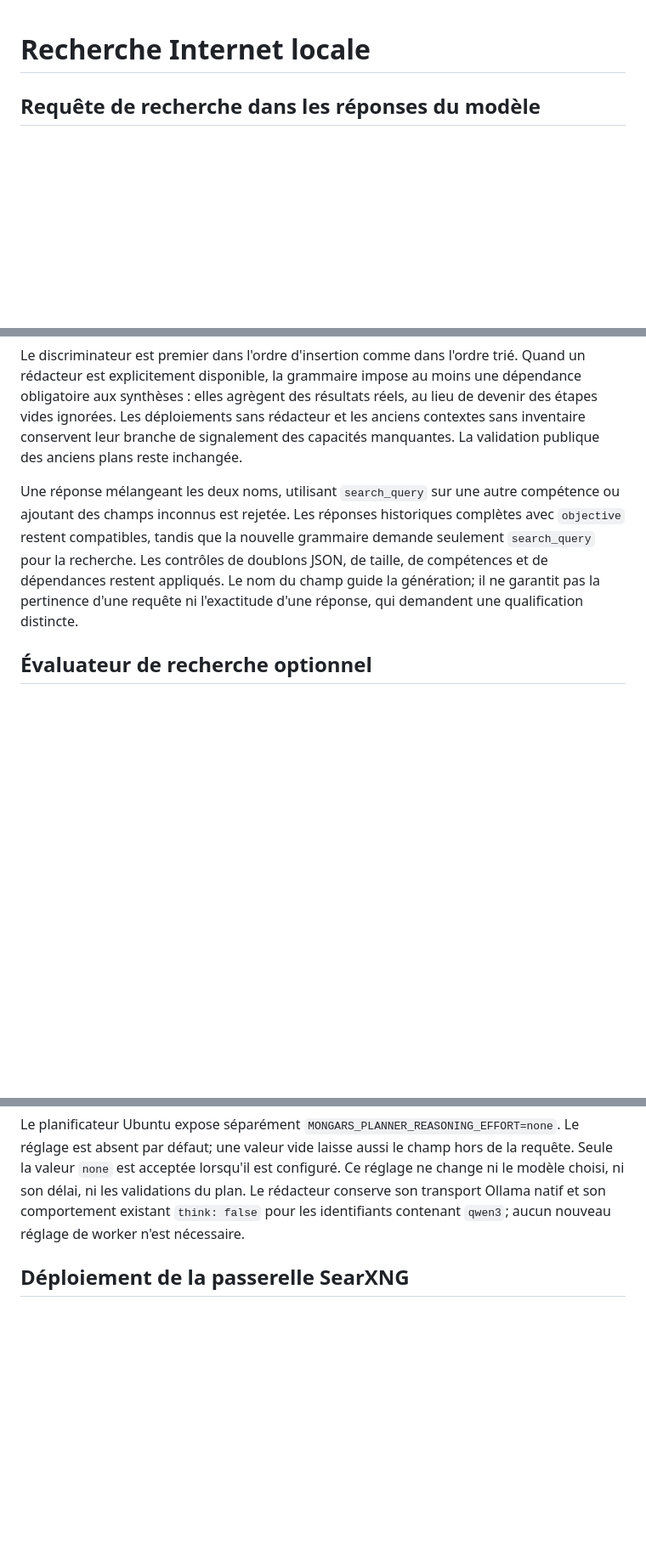
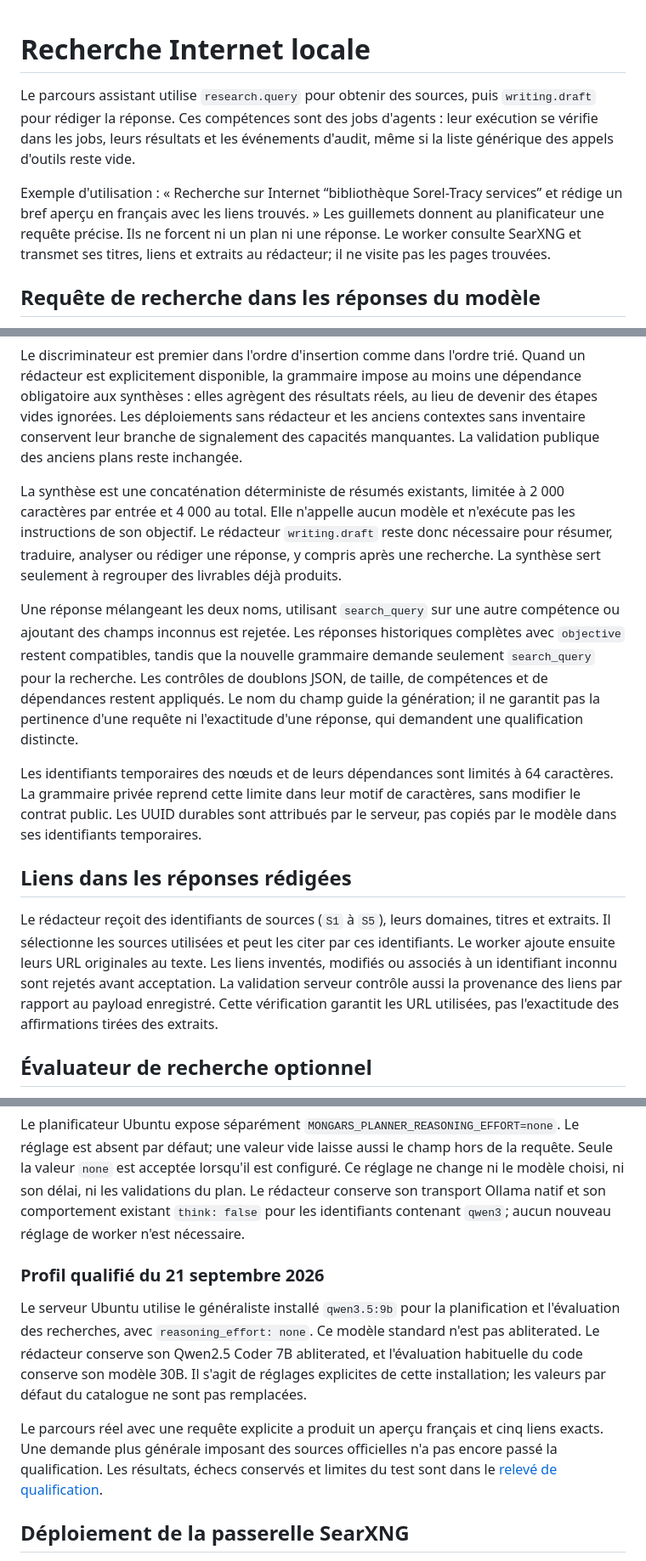
Before and after one commit to ales27pm/swarmer, a Markdown page: docs/34-web-research.md, 3 parts joined by grey strips. Shown at 85% size. GitHub-like rendering; blank space fills up the shorter version.

Commit message:
Document deployed local web research and qualification evidence

```diff
--- a/docs/34-web-research.md
+++ b/docs/34-web-research.md
@@ -1,4 +1,15 @@
 # Recherche Internet locale
+
+Le parcours assistant utilise `research.query` pour obtenir des sources, puis
+`writing.draft` pour rédiger la réponse. Ces compétences sont des jobs d'agents :
+leur exécution se vérifie dans les jobs, leurs résultats et les événements
+d'audit, même si la liste générique des appels d'outils reste vide.
+
+Exemple d'utilisation : « Recherche sur Internet “bibliothèque Sorel-Tracy
+services” et rédige un bref aperçu en français avec les liens trouvés. »
+Les guillemets donnent au planificateur une requête précise. Ils ne forcent ni
+un plan ni une réponse. Le worker consulte SearXNG et transmet ses titres, liens
+et extraits au rédacteur; il ne visite pas les pages trouvées.
 
 ## Requête de recherche dans les réponses du modèle
 
@@ -22,6 +33,13 @@ au lieu de devenir des étapes vides ignorées. Les déploiements sans rédacteu
 les anciens contextes sans inventaire conservent leur branche de signalement
 des capacités manquantes. La validation publique des anciens plans reste inchangée.
 
+La synthèse est une concaténation déterministe de résumés existants, limitée à
+2 000 caractères par entrée et 4 000 au total. Elle n'appelle aucun modèle et
+n'exécute pas les instructions de son objectif. Le rédacteur `writing.draft`
+reste donc nécessaire pour résumer, traduire, analyser ou rédiger une réponse,
+y compris après une recherche. La synthèse sert seulement à regrouper des
+livrables déjà produits.
+
 Une réponse mélangeant les deux noms, utilisant `search_query` sur une autre
 compétence ou ajoutant des champs inconnus est rejetée. Les réponses historiques
 complètes avec `objective` restent compatibles, tandis que la nouvelle grammaire
@@ -29,6 +47,21 @@ demande seulement `search_query` pour la recherche. Les contrôles de doublons
 JSON, de taille, de compétences et de dépendances restent appliqués. Le nom du
 champ guide la génération; il ne garantit pas la pertinence d'une requête ni
 l'exactitude d'une réponse, qui demandent une qualification distincte.
+
+Les identifiants temporaires des nœuds et de leurs dépendances sont limités à
+64 caractères. La grammaire privée reprend cette limite dans leur motif de
+caractères, sans modifier le contrat public. Les UUID durables sont attribués
+par le serveur, pas copiés par le modèle dans ses identifiants temporaires.
+
+## Liens dans les réponses rédigées
+
+Le rédacteur reçoit des identifiants de sources (`S1` à `S5`), leurs domaines,
+titres et extraits. Il sélectionne les sources utilisées et peut les citer par
+ces identifiants. Le worker ajoute ensuite leurs URL originales au texte.
+Les liens inventés, modifiés ou associés à un identifiant inconnu sont rejetés
+avant acceptation. La validation serveur contrôle aussi la provenance des liens
+par rapport au payload enregistré. Cette vérification garantit les URL utilisées,
+pas l'exactitude des affirmations tirées des extraits.
 
 ## Évaluateur de recherche optionnel
 
@@ -60,6 +93,20 @@ est acceptée lorsqu'il est configuré. Ce réglage ne change ni le modèle choi
 ni son délai, ni les validations du plan. Le rédacteur conserve son transport
 Ollama natif et son comportement existant `think: false` pour les identifiants
 contenant `qwen3`; aucun nouveau réglage de worker n'est nécessaire.
+
+### Profil qualifié du 21 septembre 2026
+
+Le serveur Ubuntu utilise le généraliste installé `qwen3.5:9b` pour la
+planification et l'évaluation des recherches, avec `reasoning_effort: none`.
+Ce modèle standard n'est pas abliterated. Le rédacteur conserve son Qwen2.5
+Coder 7B abliterated, et l'évaluation habituelle du code conserve son modèle 30B.
+Il s'agit de réglages explicites de cette installation; les valeurs par défaut
+du catalogue ne sont pas remplacées.
+
+Le parcours réel avec une requête explicite a produit un aperçu français et
+cinq liens exacts. Une demande plus générale imposant des sources officielles
+n'a pas encore passé la qualification. Les résultats, échecs conservés et limites
+du test sont dans le [relevé de qualification](evidence/local-web-research-2026-09-21.md).
 
 ## Déploiement de la passerelle SearXNG
 
```
Also changed, not shown: docs/evidence/local-web-research-2026-09-21.md (added, +483 -0 lines).
